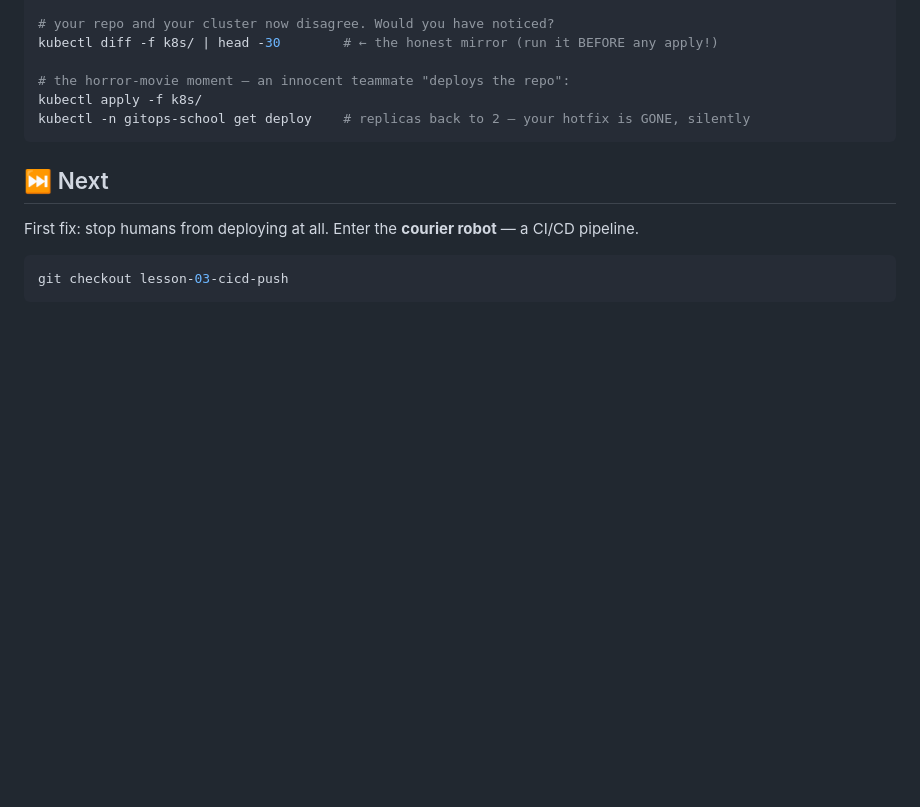
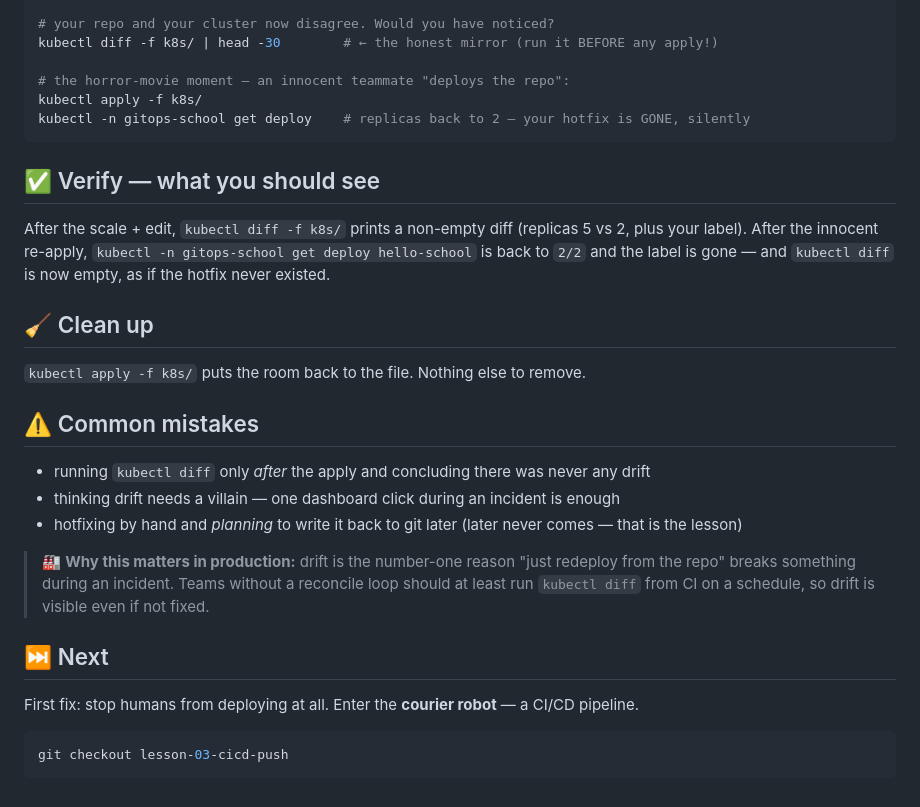
Before and after one commit to BaluRaut/learn-argocd-school, a Markdown page: lessons/02-drift-problem/README.md, the part around the change. Drawn GitHub-style; blank space fills up the shorter version.

````diff
--- a/lessons/02-drift-problem/README.md
+++ b/lessons/02-drift-problem/README.md
@@ -83,6 +83,22 @@ kubectl apply -f k8s/
 kubectl -n gitops-school get deploy    # replicas back to 2 — your hotfix is GONE, silently
 ```
 
+## ✅ Verify — what you should see
+
+After the scale + edit, `kubectl diff -f k8s/` prints a non-empty diff (replicas 5 vs 2, plus your label). After the innocent re-apply, `kubectl -n gitops-school get deploy hello-school` is back to `2/2` and the label is gone — and `kubectl diff` is now empty, as if the hotfix never existed.
+
+## 🧹 Clean up
+
+`kubectl apply -f k8s/` puts the room back to the file. Nothing else to remove.
+
+## ⚠️ Common mistakes
+
+- running `kubectl diff` only *after* the apply and concluding there was never any drift
+- thinking drift needs a villain — one dashboard click during an incident is enough
+- hotfixing by hand and *planning* to write it back to git later (later never comes — that is the lesson)
+
+> 🏭 **Why this matters in production:** drift is the number-one reason "just redeploy from the repo" breaks something during an incident. Teams without a reconcile loop should at least run `kubectl diff` from CI on a schedule, so drift is visible even if not fixed.
+
 ## ⏭️ Next
 
 First fix: stop humans from deploying at all. Enter the **courier robot** —
````
Also changed, not shown: lessons/01-deploy-by-hand/README.md (+19 -0 lines).
